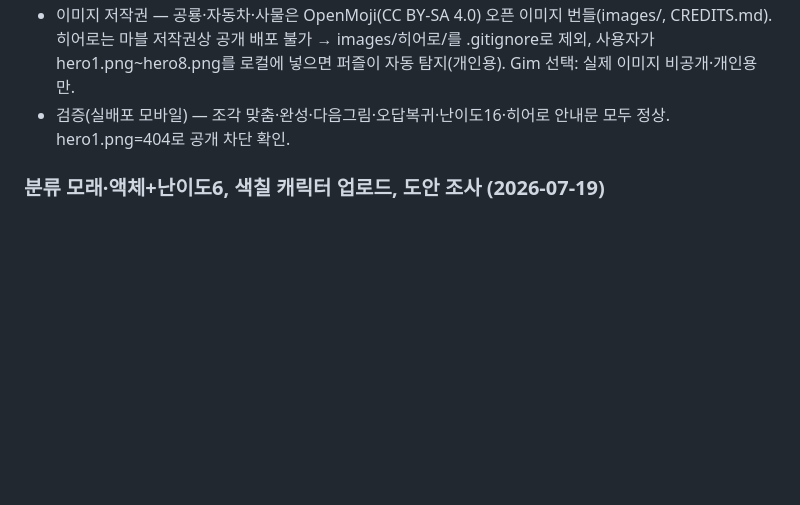
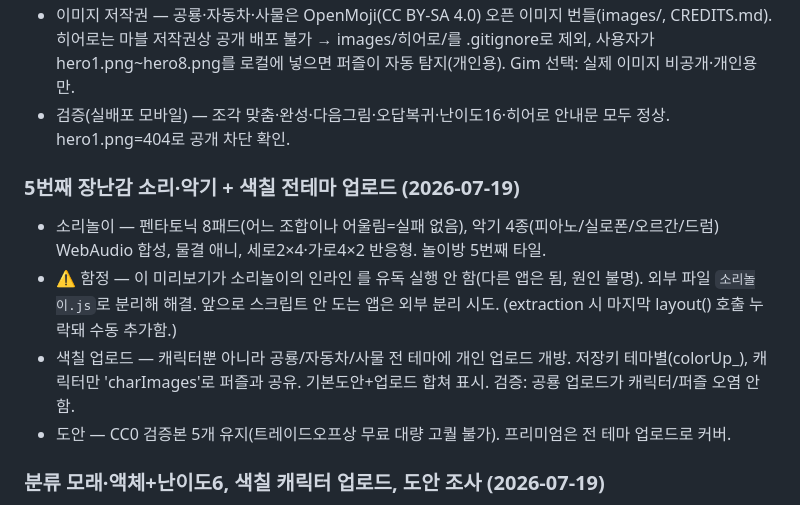
Before and after one commit to gimaxax77-sys/Kids01, a Markdown page: research.md, the part around the change. GitHub-like rendering; blank space fills up the shorter version.

Commit message:
research: 소리놀이·색칠 전테마 업로드 기록
Co-Authored-By: Claude Opus 4.8 <noreply@anthropic.com>

```diff
--- a/research.md
+++ b/research.md
@@ -152,6 +152,12 @@ Drawing for Kids(Bimi Boo, 2~5, 광고없음) / Todli(2~5, 오프라인 단계
 - 이미지 저작권 — 공룡·자동차·사물은 OpenMoji(CC BY-SA 4.0) 오픈 이미지 번들(images/, CREDITS.md). 히어로는 마블 저작권상 공개 배포 불가 → images/히어로/를 .gitignore로 제외, 사용자가 hero1.png~hero8.png를 로컬에 넣으면 퍼즐이 자동 탐지(개인용). Gim 선택: 실제 이미지 비공개·개인용만.
 - 검증(실배포 모바일) — 조각 맞춤·완성·다음그림·오답복귀·난이도16·히어로 안내문 모두 정상. hero1.png=404로 공개 차단 확인.
 
+### 5번째 장난감 소리·악기 + 색칠 전테마 업로드 (2026-07-19)
+- 소리놀이 — 펜타토닉 8패드(어느 조합이나 어울림=실패 없음), 악기 4종(피아노/실로폰/오르간/드럼) WebAudio 합성, 물결 애니, 세로2×4·가로4×2 반응형. 놀이방 5번째 타일.
+- ⚠️ 함정 — 이 미리보기가 소리놀이의 인라인 <script>를 유독 실행 안 함(다른 앱은 됨, 원인 불명). 외부 파일 `소리놀이.js`로 분리해 해결. 앞으로 스크립트 안 도는 앱은 외부 분리 시도. (extraction 시 마지막 layout() 호출 누락돼 수동 추가함.)
+- 색칠 업로드 — 캐릭터뿐 아니라 공룡/자동차/사물 전 테마에 개인 업로드 개방. 저장키 테마별(colorUp_<id>), 캐릭터만 'charImages'로 퍼즐과 공유. 기본도안+업로드 합쳐 표시. 검증: 공룡 업로드가 캐릭터/퍼즐 오염 안 함.
+- 도안 — CC0 검증본 5개 유지(트레이드오프상 무료 대량 고퀄 불가). 프리미엄은 전 테마 업로드로 커버.
+
 ### 분류 모래·액체+난이도6, 색칠 캐릭터 업로드, 도안 조사 (2026-07-19)
 - 분류(소트) — 모드 4종 순환(🎨색/🔷모양/🏖️모래/💧액체). 색상 6종(빨노파초주보), 모양 6종(원사삼별하트육각). 난이도 2~6칸. sand/liquid는 색상별 정렬(색 모드 변형, 아이템만 모래더미/물방울). 검증: 난이도6=6칸12개, 4모드 순환.
 - 색칠 캐릭터 — OpenMoji 도안 제거 → 퍼즐과 동일 개인 업로드(localStorage 'charImages' 공유). 업로드 이미지는 선 레이어(위)로, 아래 브러시로 색칠. 빈=사진 고르기, ＋/🗑. 검증 완료.
```
